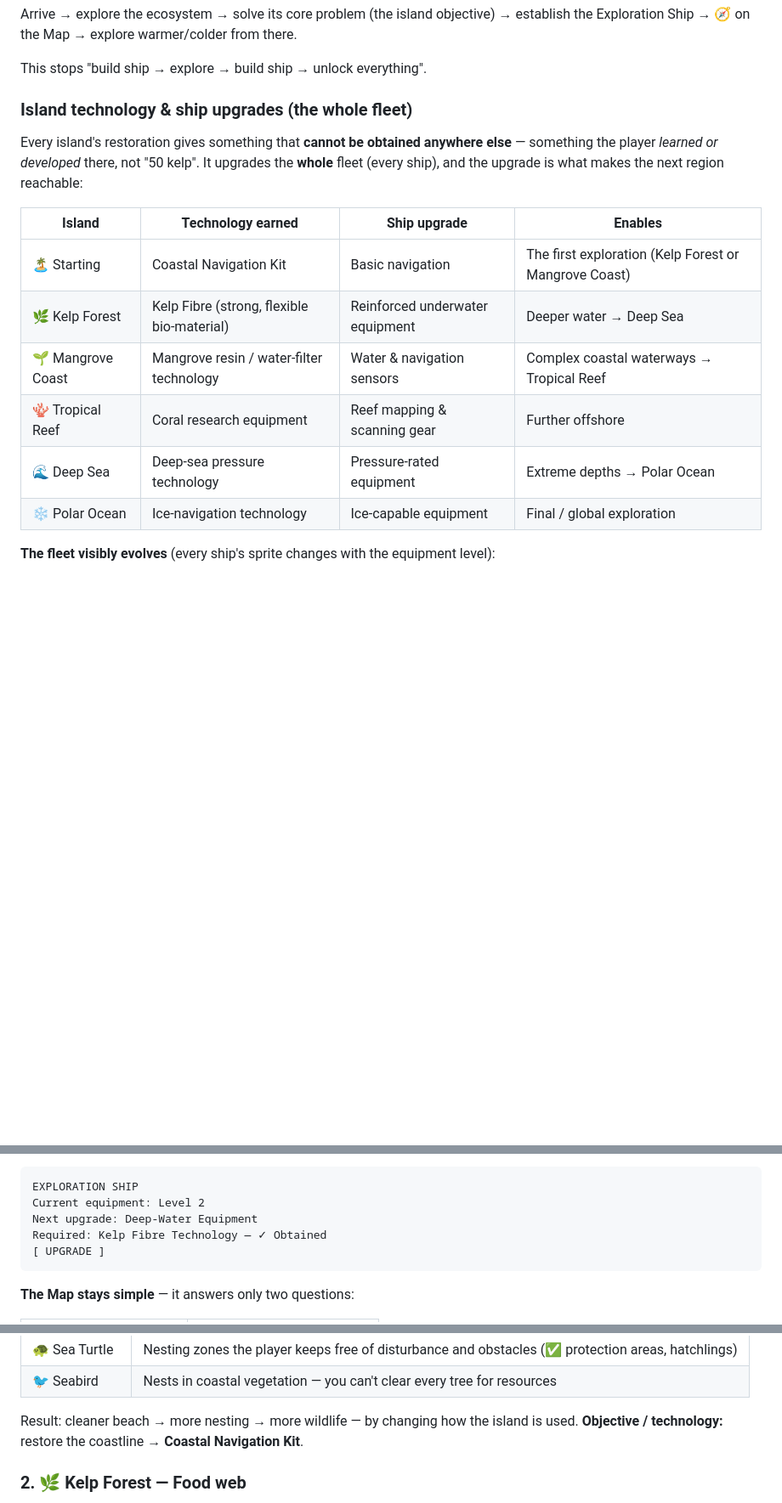
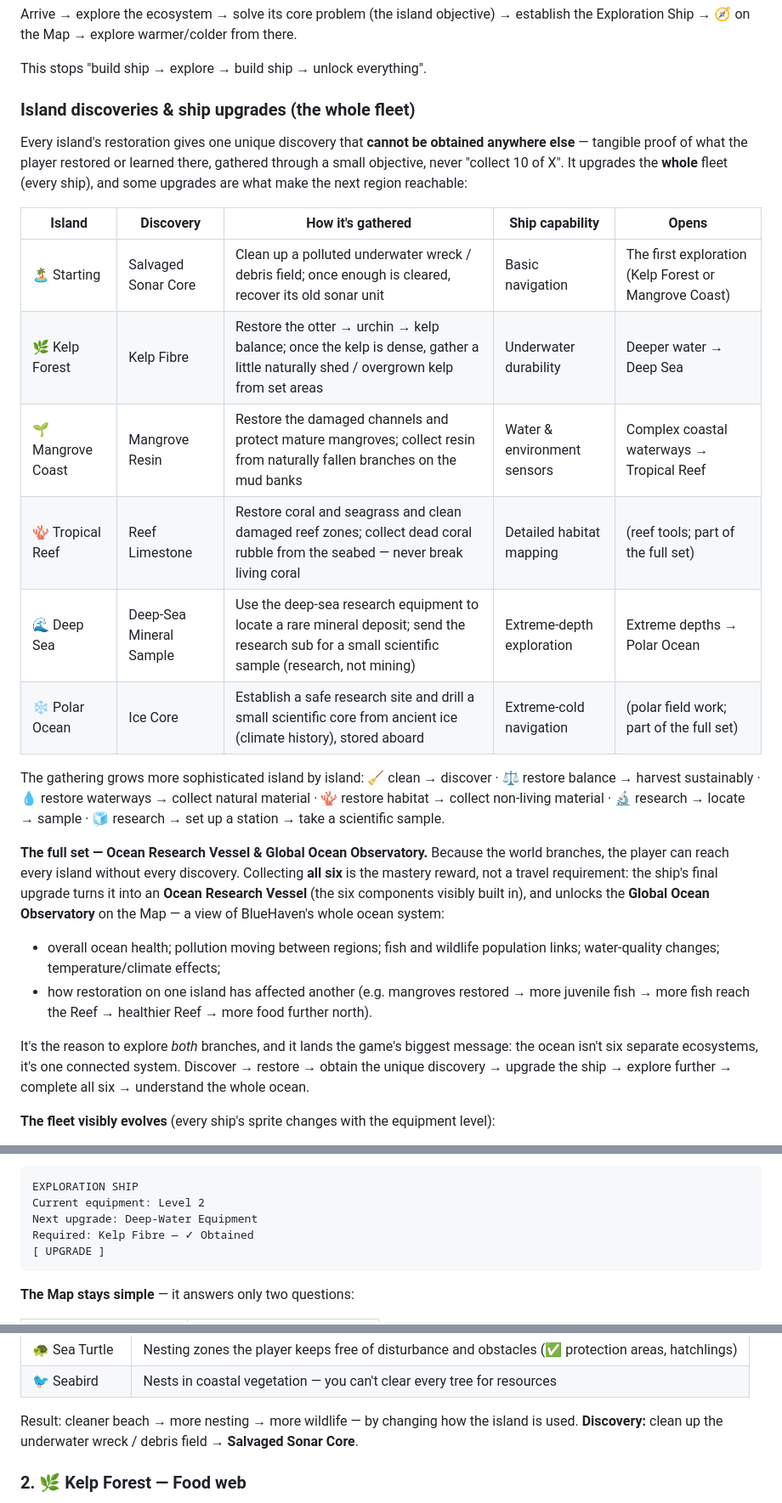
Before and after one commit to detronics-apps/ocean-haven, a Markdown page: docs/MASTER_PLAN.md, 3 parts joined by grey strips. Shown at 85% size. Drawn GitHub-style; blank space fills up the shorter version.

Commit message:
Plan: the six island discoveries, how each is gathered, and the full-set reward
Co-Authored-By: Claude Opus 5.5 <noreply@anthropic.com>

````diff
--- a/docs/MASTER_PLAN.md
+++ b/docs/MASTER_PLAN.md
@@ -49,19 +49,39 @@ Exploration Ship → 🧭 on the Map → explore warmer/colder from there.
 
 This stops "build ship → explore → build ship → unlock everything".
 
-### Island technology & ship upgrades (the whole fleet)
-Every island's restoration gives something that **cannot be obtained anywhere else** — something
-the player *learned or developed* there, not "50 kelp". It upgrades the **whole** fleet (every
-ship), and the upgrade is what makes the next region reachable:
+### Island discoveries & ship upgrades (the whole fleet)
+Every island's restoration gives one unique discovery that **cannot be obtained anywhere else** —
+tangible proof of what the player restored or learned there, gathered through a small objective,
+never "collect 10 of X". It upgrades the **whole** fleet (every ship), and some upgrades are what
+make the next region reachable:
 
-| Island | Technology earned | Ship upgrade | Enables |
-|---|---|---|---|
-| 🏝️ Starting | Coastal Navigation Kit | Basic navigation | The first exploration (Kelp Forest or Mangrove Coast) |
-| 🌿 Kelp Forest | Kelp Fibre (strong, flexible bio-material) | Reinforced underwater equipment | Deeper water → Deep Sea |
-| 🌱 Mangrove Coast | Mangrove resin / water-filter technology | Water & navigation sensors | Complex coastal waterways → Tropical Reef |
-| 🪸 Tropical Reef | Coral research equipment | Reef mapping & scanning gear | Further offshore |
-| 🌊 Deep Sea | Deep-sea pressure technology | Pressure-rated equipment | Extreme depths → Polar Ocean |
-| ❄️ Polar Ocean | Ice-navigation technology | Ice-capable equipment | Final / global exploration |
+| Island | Discovery | How it's gathered | Ship capability | Opens |
+|---|---|---|---|---|
+| 🏝️ Starting | Salvaged Sonar Core | Clean up a polluted underwater wreck / debris field; once enough is cleared, recover its old sonar unit | Basic navigation | The first exploration (Kelp Forest or Mangrove Coast) |
+| 🌿 Kelp Forest | Kelp Fibre | Restore the otter → urchin → kelp balance; once the kelp is dense, gather a little naturally shed / overgrown kelp from set areas | Underwater durability | Deeper water → Deep Sea |
+| 🌱 Mangrove Coast | Mangrove Resin | Restore the damaged channels and protect mature mangroves; collect resin from naturally fallen branches on the mud banks | Water & environment sensors | Complex coastal waterways → Tropical Reef |
+| 🪸 Tropical Reef | Reef Limestone | Restore coral and seagrass and clean damaged reef zones; collect dead coral rubble from the seabed — never break living coral | Detailed habitat mapping | (reef tools; part of the full set) |
+| 🌊 Deep Sea | Deep-Sea Mineral Sample | Use the deep-sea research equipment to locate a rare mineral deposit; send the research sub for a small scientific sample (research, not mining) | Extreme-depth exploration | Extreme depths → Polar Ocean |
+| ❄️ Polar Ocean | Ice Core | Establish a safe research site and drill a small scientific core from ancient ice (climate history), stored aboard | Extreme-cold navigation | (polar field work; part of the full set) |
+
+The gathering grows more sophisticated island by island: 🧹 clean → discover · ⚖️ restore balance →
+harvest sustainably · 💧 restore waterways → collect natural material · 🪸 restore habitat → collect
+non-living material · 🔬 research → locate → sample · 🧊 research → set up a station → take a
+scientific sample.
+
+**The full set — Ocean Research Vessel & Global Ocean Observatory.** Because the world branches,
+the player can reach every island without every discovery. Collecting **all six** is the mastery
+reward, not a travel requirement: the ship's final upgrade turns it into an **Ocean Research
+Vessel** (the six components visibly built in), and unlocks the **Global Ocean Observatory** on the
+Map — a view of BlueHaven's whole ocean system:
+- overall ocean health; pollution moving between regions; fish and wildlife population links;
+  water-quality changes; temperature/climate effects;
+- how restoration on one island has affected another (e.g. mangroves restored → more juvenile
+  fish → more fish reach the Reef → healthier Reef → more food further north).
+
+It's the reason to explore *both* branches, and it lands the game's biggest message: the ocean
+isn't six separate ecosystems, it's one connected system. Discover → restore → obtain the unique
+discovery → upgrade the ship → explore further → complete all six → understand the whole ocean.
 
 **The fleet visibly evolves** (every ship's sprite changes with the equipment level):
 1. Basic hull, small antenna, simple navigation
@@ -76,7 +96,7 @@ At the ship:
 EXPLORATION SHIP
 Current equipment: Level 2
 Next upgrade: Deep-Water Equipment
-Required: Kelp Fibre Technology — ✓ Obtained
+Required: Kelp Fibre — ✓ Obtained
 [ UPGRADE ]
 ```
 
@@ -115,7 +135,7 @@ first and what to protect:
 | 🐦 Seabird | Nests in coastal vegetation — you can't clear every tree for resources |
 
 Result: cleaner beach → more nesting → more wildlife — by changing how the island is used.
-**Objective / technology:** restore the coastline → **Coastal Navigation Kit**.
+**Discovery:** clean up the underwater wreck / debris field → **Salvaged Sonar Core**.
 
 ### 2. 🌿 Kelp Forest — Food web
 Sea otter → sea urchin → kelp → habitat → fish. Lose otters: urchins ↑, kelp ↓, habitat ↓, fish ↓.
````
Also changed, not shown: other parts of docs/MASTER_PLAN.md (+17 -17 lines).
